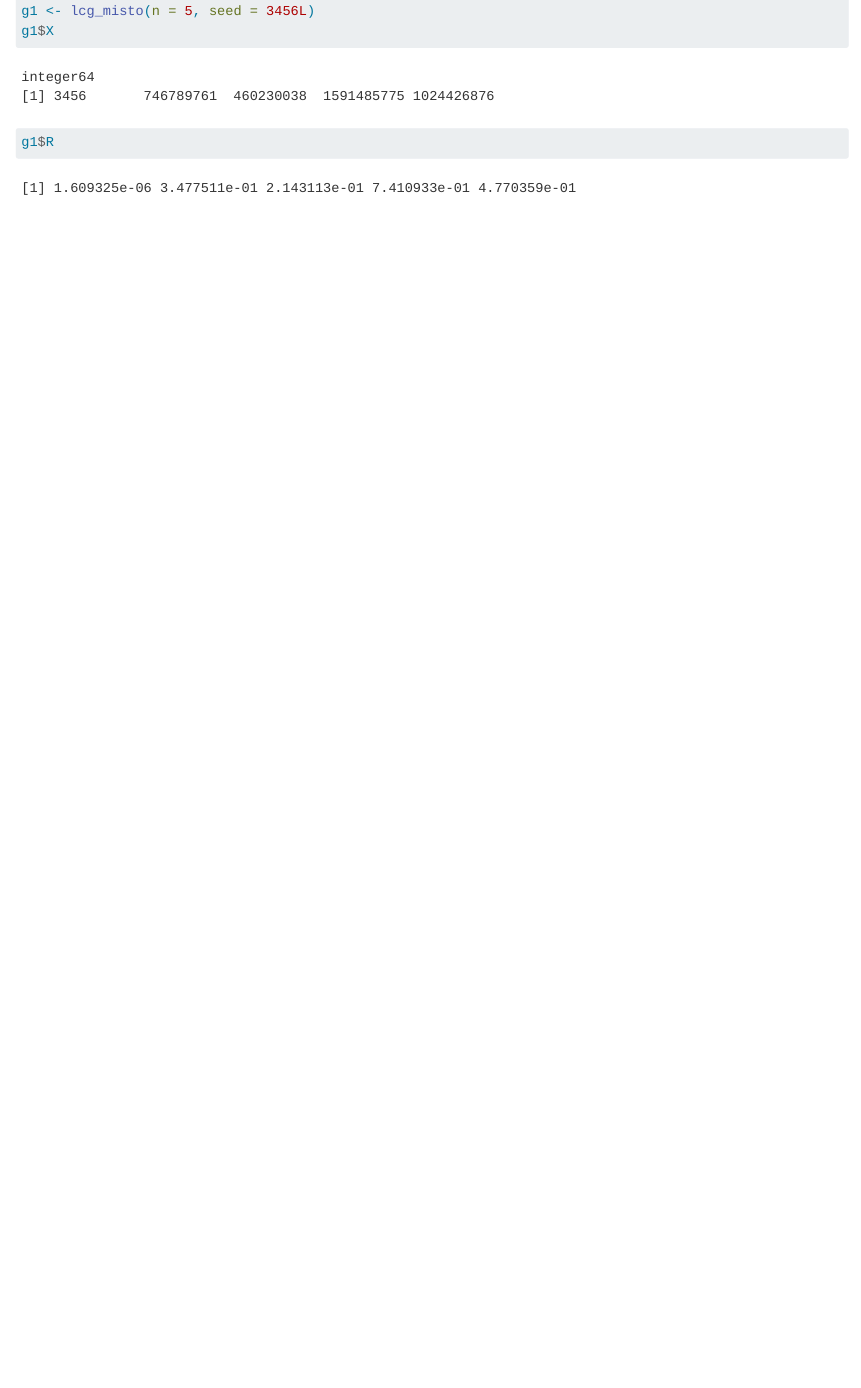
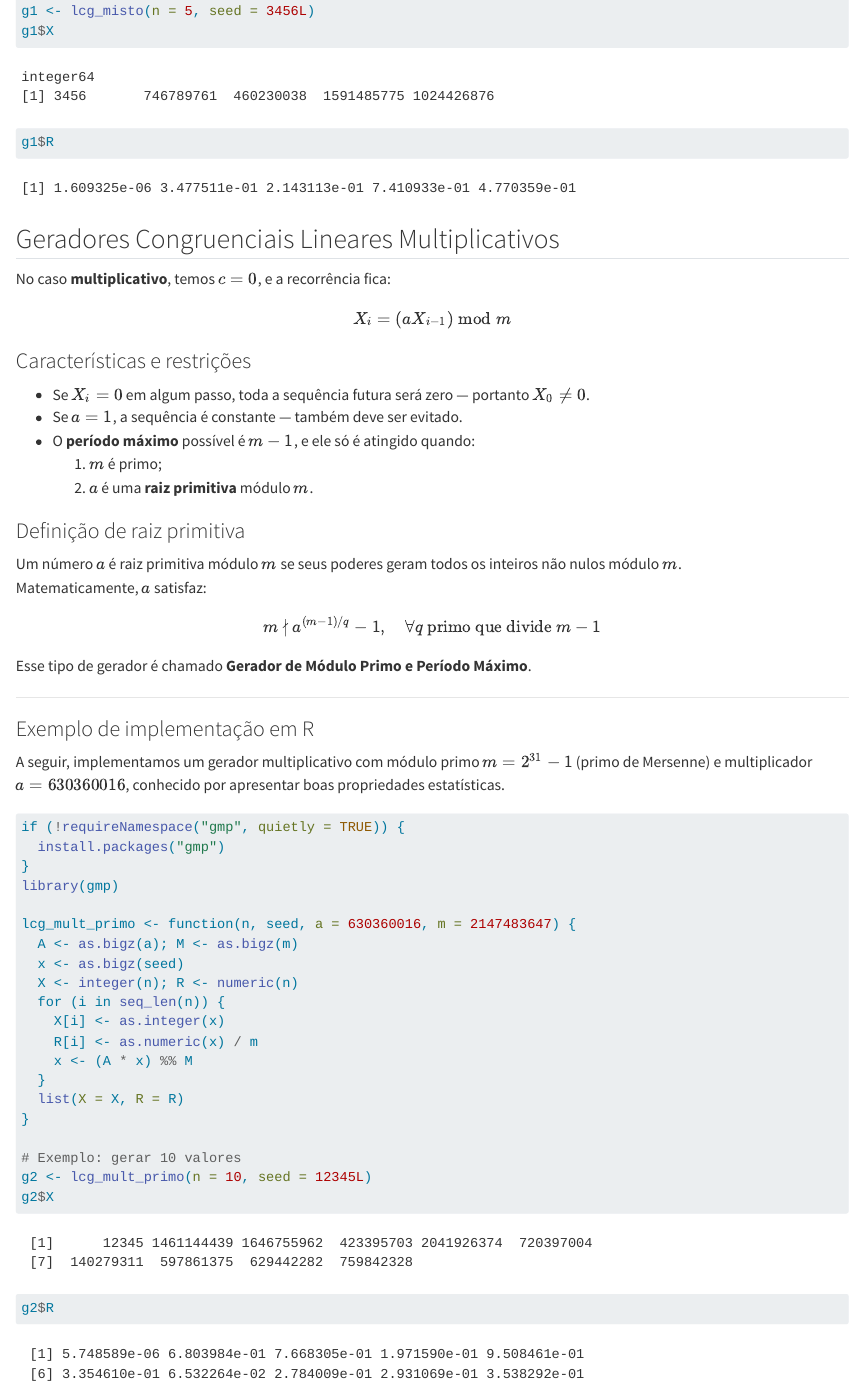
Before and after one commit to statlab-oficial/MetodosComputacionais, a Quarto document (summary.qmd): the page in a window 1100 px wide, from 3070 px down. Rendered offline with R 4.5, knitr and Pandoc in place of Quarto, with nearby package versions.

Commit message:
Commit Atualizacao do livro

````diff
--- a/summary.qmd
+++ b/summary.qmd
@@ -132,3 +132,63 @@ g1 <- lcg_misto(n = 5, seed = 3456L)
 g1$X
 g1$R
 ```
+
+## Geradores Congruenciais Lineares Multiplicativos
+
+No caso **multiplicativo**, temos $c = 0$, e a recorrência fica:
+
+$$
+X_i = (a X_{i-1}) \bmod m
+$$
+
+### Características e restrições
+
+- Se $X_i = 0$ em algum passo, toda a sequência futura será zero — portanto $X_0 \neq 0$.
+- Se $a = 1$, a sequência é constante — também deve ser evitado.
+- O **período máximo** possível é $m - 1$, e ele só é atingido quando:
+  1. $m$ é primo;
+  2. $a$ é uma **raiz primitiva** módulo $m$.
+
+### Definição de raiz primitiva
+
+Um número $a$ é raiz primitiva módulo $m$ se seus poderes geram todos os inteiros não nulos módulo $m$.
+Matematicamente, $a$ satisfaz:
+
+$$
+m \nmid a^{(m-1)/q} - 1, \quad \forall q \text{ primo que divide } m-1
+$$
+
+Esse tipo de gerador é chamado **Gerador de Módulo Primo e Período Máximo**.
+
+---
+
+### Exemplo de implementação em R
+
+A seguir, implementamos um gerador multiplicativo com módulo primo $m = 2^{31} - 1$ (primo de Mersenne) e multiplicador $a = 630360016$, conhecido por apresentar boas propriedades estatísticas.
+
+```{r}
+#| label: lcg-multiplicativo-gmp
+#| message: false
+#| warning: false
+if (!requireNamespace("gmp", quietly = TRUE)) {
+  install.packages("gmp")
+}
+library(gmp)
+
+lcg_mult_primo <- function(n, seed, a = 630360016, m = 2147483647) {
+  A <- as.bigz(a); M <- as.bigz(m)
+  x <- as.bigz(seed)
+  X <- integer(n); R <- numeric(n)
+  for (i in seq_len(n)) {
+    X[i] <- as.integer(x)
+    R[i] <- as.numeric(x) / m
+    x <- (A * x) %% M
+  }
+  list(X = X, R = R)
+}
+
+# Exemplo: gerar 10 valores
+g2 <- lcg_mult_primo(n = 10, seed = 12345L)
+g2$X
+g2$R
+```
````
Also changed, not shown: 2 other files.
